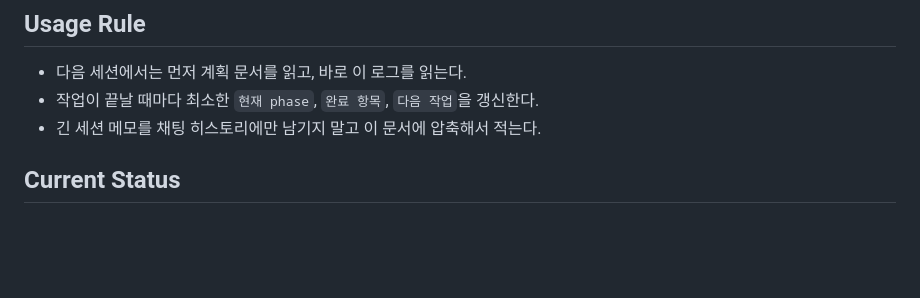
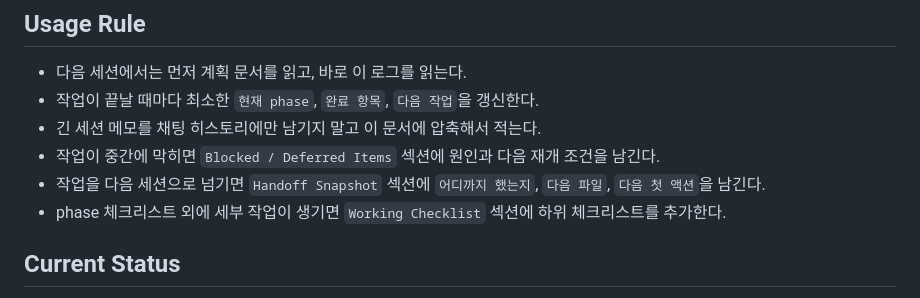
Before and after one commit to namuuCY/ai-test-mocking, a Markdown page: docs/react-migration-log.md, the part around one of its changes. GitHub-like rendering; blank space fills up the shorter version.

```diff
--- a/docs/react-migration-log.md
+++ b/docs/react-migration-log.md
@@ -11,6 +11,9 @@
 - 다음 세션에서는 먼저 계획 문서를 읽고, 바로 이 로그를 읽는다.
 - 작업이 끝날 때마다 최소한 `현재 phase`, `완료 항목`, `다음 작업`을 갱신한다.
 - 긴 세션 메모를 채팅 히스토리에만 남기지 말고 이 문서에 압축해서 적는다.
+- 작업이 중간에 막히면 `Blocked / Deferred Items` 섹션에 원인과 다음 재개 조건을 남긴다.
+- 작업을 다음 세션으로 넘기면 `Handoff Snapshot` 섹션에 `어디까지 했는지`, `다음 파일`, `다음 첫 액션`을 남긴다.
+- phase 체크리스트 외에 세부 작업이 생기면 `Working Checklist` 섹션에 하위 체크리스트를 추가한다.
 
 ## Current Status
 
```
Also changed, not shown: other parts of docs/react-migration-log.md (+53 -0 lines).
